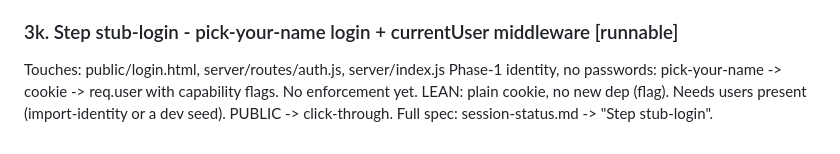
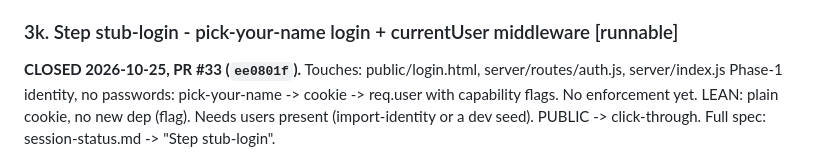
Before and after one commit to naokicodes/inventory-audit-app-3rdYr, a Markdown page: docs/dispatch-queue.md, the part around the change. Drawn GitHub-style.

Commit message:
docs: close stub-login (PR #33)
Co-Authored-By: Claude Opus 4.8 <noreply@anthropic.com>

```diff
--- a/docs/dispatch-queue.md
+++ b/docs/dispatch-queue.md
@@ -78,6 +78,7 @@ validate memberships. Depends on users-roles + user-sites. DECIDED 2026-09-28: r
 click-through. Full spec: session-status.md -> "Step import-identity".
 
 ### 3k. Step stub-login - pick-your-name login + currentUser middleware  [runnable]
+**CLOSED 2026-10-25, PR #33 (`ee0801f`).**
 Touches: public/login.html, server/routes/auth.js, server/index.js
 Phase-1 identity, no passwords: pick-your-name -> cookie -> req.user with capability flags. No
 enforcement yet. LEAN: plain cookie, no new dep (flag). Needs users present (import-identity or a
```
Also changed, not shown: docs/session-status.md (+1 -0 lines).
